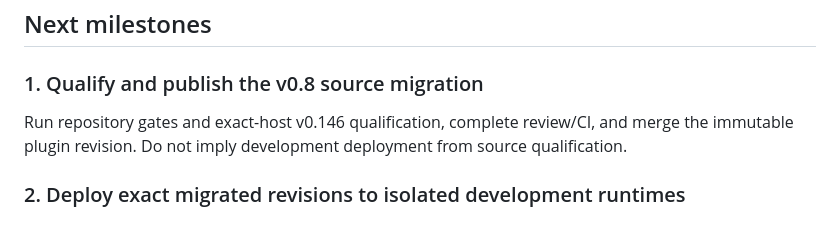
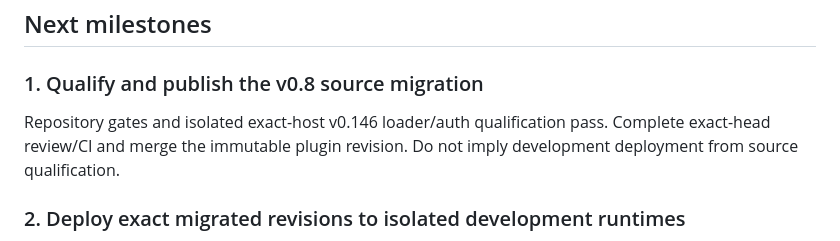
Before and after one commit to RomeoRaven/agent-room-plugin, a Markdown page: docs/agent-room-plan.md, the part around the change. Rendered like a GitHub page.

```diff
--- a/docs/agent-room-plan.md
+++ b/docs/agent-room-plan.md
@@ -297,7 +297,7 @@ The project receives `ROOM_ACCEPTED` only after the complete scenario passes on
 
 ### 1. Qualify and publish the v0.8 source migration
 
-Run repository gates and exact-host v0.146 qualification, complete review/CI, and merge the immutable plugin revision. Do not imply development deployment from source qualification.
+Repository gates and isolated exact-host v0.146 loader/auth qualification pass. Complete exact-head review/CI and merge the immutable plugin revision. Do not imply development deployment from source qualification.
 
 ### 2. Deploy exact migrated revisions to isolated development runtimes
 
```
Also changed, not shown: README.md (+1 -1 lines), docs/fleet-room-vs-agent-room.md (+1 -1 lines).
